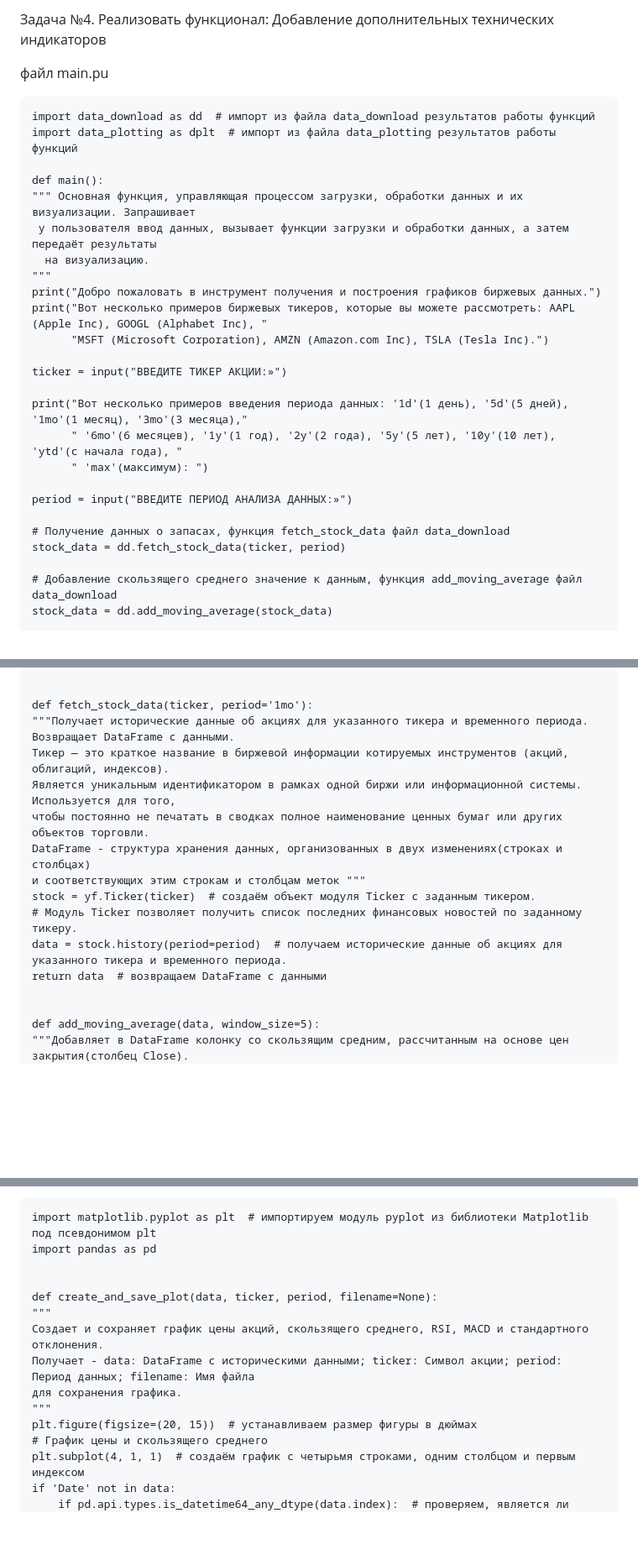
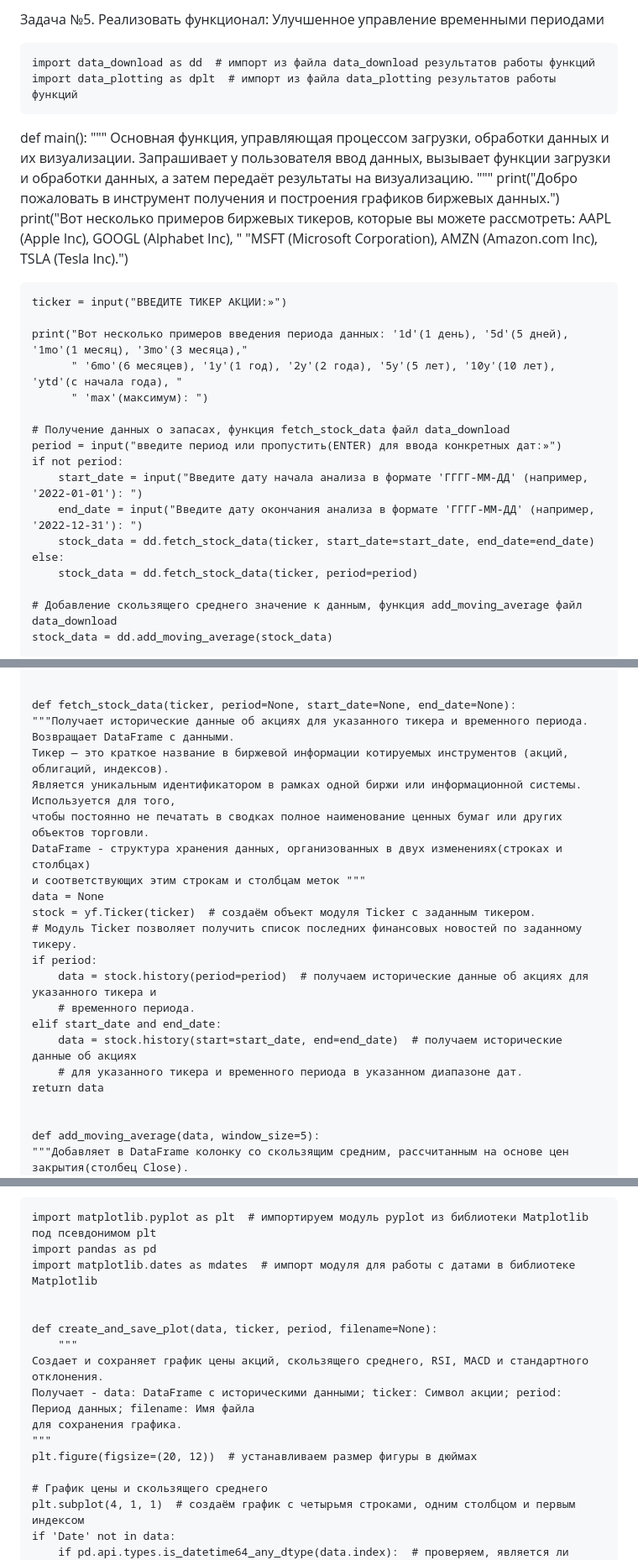
Before and after one commit to Dolgiholeg/Stock-data_analysis_and_visualization, a Markdown page: README.md, 3 parts joined by grey strips. Shown: that part at 84% size. GitHub-like rendering; blank space fills up the shorter version.

```diff
--- a/README.md
+++ b/README.md
@@ -1,11 +1,10 @@
-Задача №4. Реализовать функционал: Добавление дополнительных технических индикаторов
-
-файл main.pu
+Задача №5. Реализовать функционал: Улучшенное управление временными периодами
 
     import data_download as dd  # импорт из файла data_download результатов работы функций
     import data_plotting as dplt  # импорт из файла data_plotting результатов работы функций
 
-    def main():
+
+def main():
     """ Основная функция, управляющая процессом загрузки, обработки данных и их визуализации. Запрашивает
      у пользователя ввод данных, вызывает функции загрузки и обработки данных, а затем передаёт результаты
       на визуализацию.
@@ -20,10 +19,14 @@
           " '6mo'(6 месяцев), '1y'(1 год), '2y'(2 года), '5y'(5 лет), '10y'(10 лет), 'ytd'(с начала года), "
           " 'max'(максимум): ")
 
-    period = input("ВВЕДИТЕ ПЕРИОД АНАЛИЗА ДАННЫХ:»")
-
     # Получение данных о запасах, функция fetch_stock_data файл data_download
-    stock_data = dd.fetch_stock_data(ticker, period)
+    period = input("введите период или пропустить(ENTER) для ввода конкретных дат:»")
+    if not period:
+        start_date = input("Введите дату начала анализа в формате 'ГГГГ-ММ-ДД' (например, '2022-01-01'): ")
+        end_date = input("Введите дату окончания анализа в формате 'ГГГГ-ММ-ДД' (например, '2022-12-31'): ")
+        stock_data = dd.fetch_stock_data(ticker, start_date=start_date, end_date=end_date)
+    else:
+        stock_data = dd.fetch_stock_data(ticker, period=period)
 
     # Добавление скользящего среднего значение к данным, функция add_moving_average файл data_download
     stock_data = dd.add_moving_average(stock_data)
@@ -64,17 +67,23 @@
     from tabulate import tabulate  # импорт библиотеки tabulate - красивое оформление таблицы
 
 
-    def fetch_stock_data(ticker, period='1mo'):
+    def fetch_stock_data(ticker, period=None, start_date=None, end_date=None):
     """Получает исторические данные об акциях для указанного тикера и временного периода. Возвращает DataFrame с данными.
     Тикер — это краткое название в биржевой информации котируемых инструментов (акций, облигаций, индексов).
     Является уникальным идентификатором в рамках одной биржи или информационной системы. Используется для того,
     чтобы постоянно не печатать в сводках полное наименование ценных бумаг или других объектов торговли.
     DataFrame - структура хранения данных, организованных в двух изменениях(строках и столбцах)
     и соответствующих этим строкам и столбцам меток """
+    data = None
     stock = yf.Ticker(ticker)  # создаём объект модуля Ticker с заданным тикером.
     # Модуль Ticker позволяет получить список последних финансовых новостей по заданному тикеру.
-    data = stock.history(period=period)  # получаем исторические данные об акциях для указанного тикера и временного периода.
-    return data  # возвращаем DataFrame с данными
+    if period:
+        data = stock.history(period=period)  # получаем исторические данные об акциях для указанного тикера и
+        # временного периода.
+    elif start_date and end_date:
+        data = stock.history(start=start_date, end=end_date)  # получаем исторические данные об акциях
+        # для указанного тикера и временного периода в указанном диапазоне дат.
+    return data
 
 
     def add_moving_average(data, window_size=5):
@@ -192,15 +201,17 @@
 
     import matplotlib.pyplot as plt  # импортируем модуль pyplot из библиотеки Matplotlib под псевдонимом plt
     import pandas as pd
+    import matplotlib.dates as mdates  # импорт модуля для работы с датами в библиотеке Matplotlib
 
 
     def create_and_save_plot(data, ticker, period, filename=None):
-    """
+        """
     Создает и сохраняет график цены акций, скользящего среднего, RSI, MACD и стандартного отклонения.
     Получает - data: DataFrame с историческими данными; ticker: Символ акции; period: Период данных; filename: Имя файла
     для сохранения графика.
     """
-    plt.figure(figsize=(20, 15))  # устанавливаем размер фигуры в дюймах
+    plt.figure(figsize=(20, 12))  # устанавливаем размер фигуры в дюймах
+
     # График цены и скользящего среднего
     plt.subplot(4, 1, 1)  # создаём график с четырьмя строками, одним столбцом и первым индексом
     if 'Date' not in data:
```
Also changed, not shown: other parts of README.md (+6 -5 lines).
